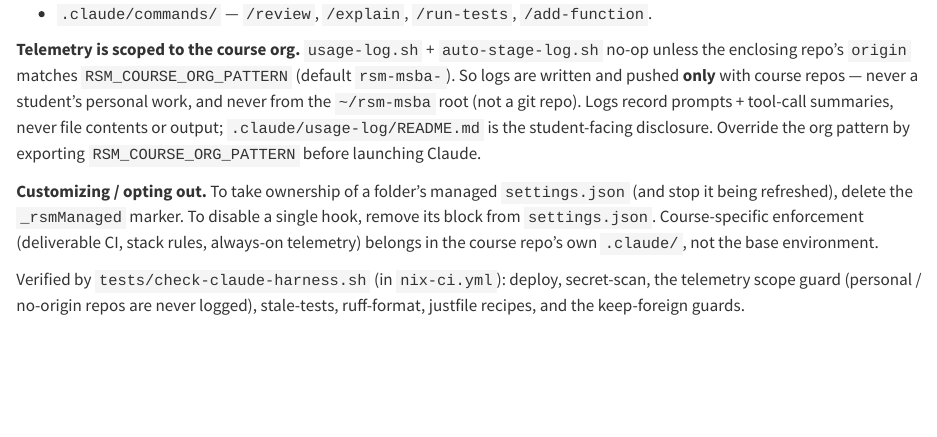
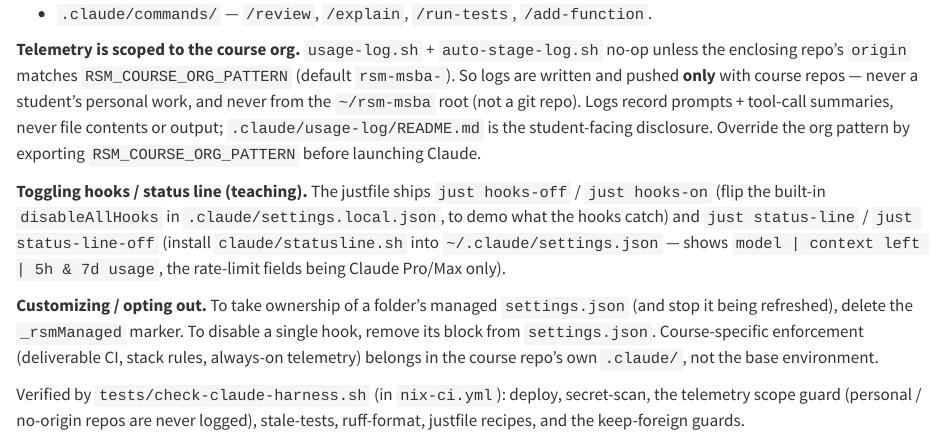
Before and after one commit to radiant-ai-hub/rsm-nix, a Quarto document (docs/src/_includes/claude-harness.qmd): the page in a window 1100 px wide, from 1020 px down. Rendered offline with R 4.5, knitr and Pandoc in place of Quarto, with nearby package versions.

Commit message:
feat(claude): hooks on/off toggle + student status line (teaching aids)
`just hooks-off` / `hooks-on` / `hooks-status` — flip the built-in
`disableAllHooks` in `.claude/settings.local.json` so students can SEE what the
hooks catch (e.g. commit a fake secret with hooks off vs on).

`just status-line` / `status-line-off` + `claude/statusline.sh` — one command
installs a status bar into `~/.claude/settings.json` showing
`model | context left | (Pro/Max) 5h & 7d usage`, so students can see their usage
and remaining limits.

Docs (README student + tech) + harness CLAUDE.md updated. check-claude-harness.sh
extended: recipes present, hooks-off flips disableAllHooks / hooks-on clears it,
statusline.sh renders model + rate limits.

Co-Authored-By: Claude Opus 4.8 <noreply@anthropic.com>

```diff
--- a/.github/workflows/test-installers.yml
+++ b/.github/workflows/test-installers.yml
@@ -147,7 +147,7 @@ jobs:
           bash -n tests/check-mkdir.sh
           bash -n tests/check-claude-harness.sh
           bash -n bin/rsm-claude-settings
-          for h in claude/hooks/*.sh skills/git-workflow/scripts/git_state.sh; do bash -n "$h"; done
+          for h in claude/hooks/*.sh claude/statusline.sh skills/git-workflow/scripts/git_state.sh; do bash -n "$h"; done
 
       - name: Data-seed no-clobber test
         run: bash tests/check-data-seed.sh
--- a/claude/CLAUDE.md
+++ b/claude/CLAUDE.md
@@ -72,3 +72,7 @@ confirm there's no real secret — don't push through the warning blindly.
 If a `justfile` is present: `just test` (run tests), `just check` (tests + lint),
 `just review` (show your diff), `just save "msg"` (checkpoint commit),
 `just verify` (tests, then show the diff to review).
+
+To see what the hooks do, `just hooks-off` / `just hooks-on` toggle them for this
+folder (restart Claude Code to apply). `just status-line` turns on a status bar
+showing your model, context left, and (on Pro/Max) your 5-hour and 7-day usage.
--- a/docs/src/_includes/claude-harness.qmd
+++ b/docs/src/_includes/claude-harness.qmd
@@ -51,6 +51,13 @@ repo). Logs record prompts + tool-call summaries, never file contents or output;
 `.claude/usage-log/README.md` is the student-facing disclosure. Override the org
 pattern by exporting `RSM_COURSE_ORG_PATTERN` before launching Claude.
 
+**Toggling hooks / status line (teaching).** The justfile ships `just hooks-off`
+/ `just hooks-on` (flip the built-in `disableAllHooks` in
+`.claude/settings.local.json`, to demo what the hooks catch) and `just status-line`
+/ `just status-line-off` (install `claude/statusline.sh` into
+`~/.claude/settings.json` — shows `model | context left | 5h & 7d usage`, the
+rate-limit fields being Claude Pro/Max only).
+
 **Customizing / opting out.** To take ownership of a folder's managed
 `settings.json` (and stop it being refreshed), delete the `_rsmManaged` marker. To
 disable a single hook, remove its block from `settings.json`. Course-specific
```
Also changed, not shown: docs/src/_includes/usage-claude.qmd (+4 -0 lines), README-tech.md, README.md, 3 other files.
